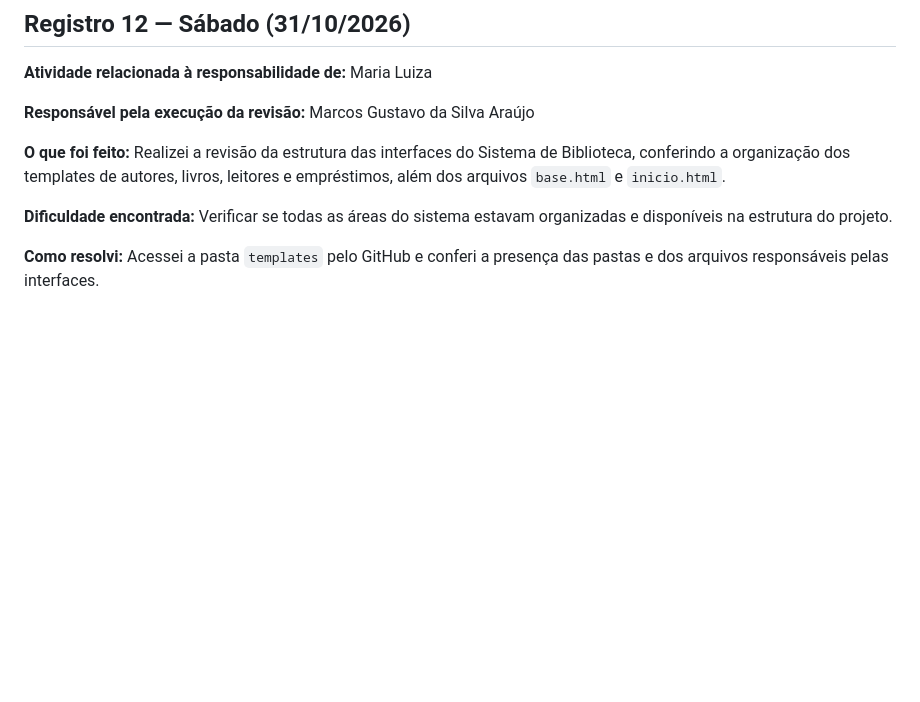
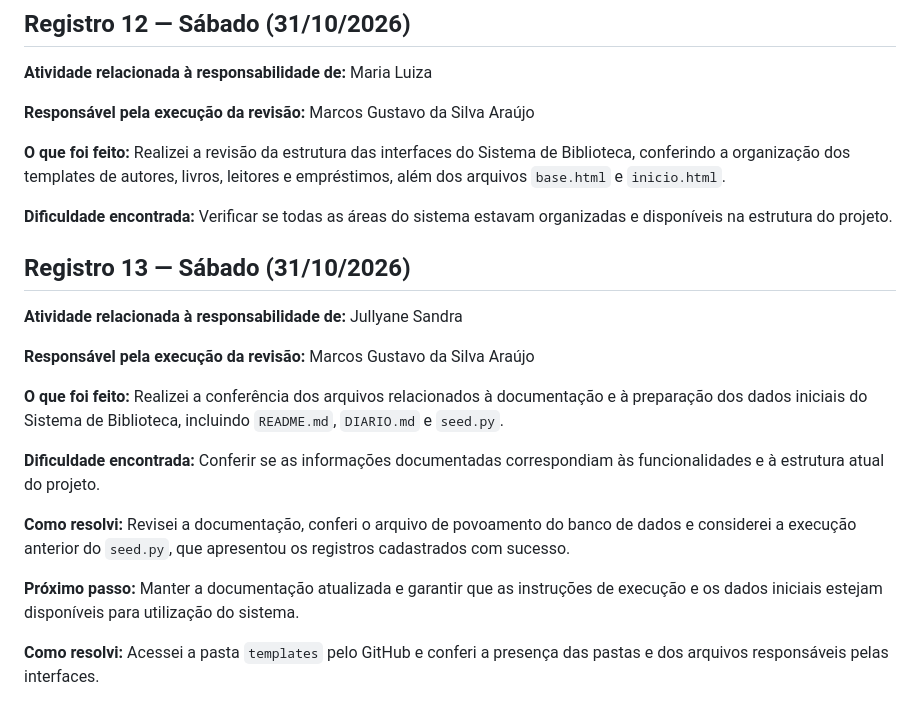
Before and after one commit to m4rcosgustavo/projeto_sistema_biblioteca, a Markdown page: DIARIO.md, the part around the change. GitHub-like rendering; blank space fills up the shorter version.

Commit message:
docs: registra conferência da documentação e seed

```diff
--- a/DIARIO.md
+++ b/DIARIO.md
@@ -145,6 +145,20 @@ Testar as interfaces integradas à funcionalidade de registro de empréstimos.
 
 **Dificuldade encontrada:** Verificar se todas as áreas do sistema estavam organizadas e disponíveis na estrutura do projeto.
 
+## Registro 13 — Sábado (31/10/2026)
+
+**Atividade relacionada à responsabilidade de:** Jullyane Sandra
+
+**Responsável pela execução da revisão:** Marcos Gustavo da Silva Araújo
+
+**O que foi feito:** Realizei a conferência dos arquivos relacionados à documentação e à preparação dos dados iniciais do Sistema de Biblioteca, incluindo `README.md`, `DIARIO.md` e `seed.py`.
+
+**Dificuldade encontrada:** Conferir se as informações documentadas correspondiam às funcionalidades e à estrutura atual do projeto.
+
+**Como resolvi:** Revisei a documentação, conferi o arquivo de povoamento do banco de dados e considerei a execução anterior do `seed.py`, que apresentou os registros cadastrados com sucesso.
+
+**Próximo passo:** Manter a documentação atualizada e garantir que as instruções de execução e os dados iniciais estejam disponíveis para utilização do sistema.
+
 **Como resolvi:** Acessei a pasta `templates` pelo GitHub e conferi a presença das pastas e dos arquivos responsáveis pelas interfaces.
 
 **Próximo passo:** Manter as interfaces organizadas e verificar seu funcionamento sempre que forem realizadas novas alterações no sistema.
```
